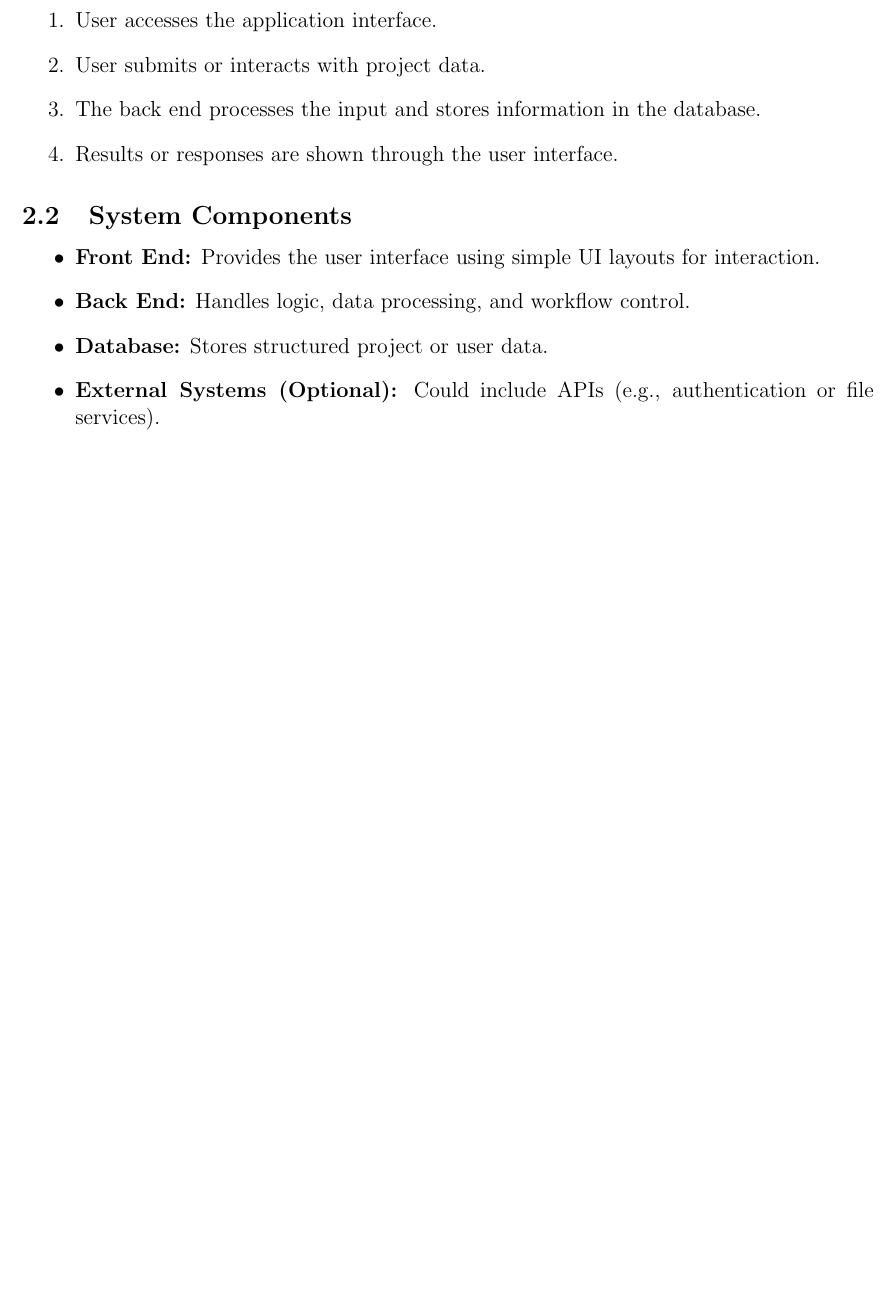
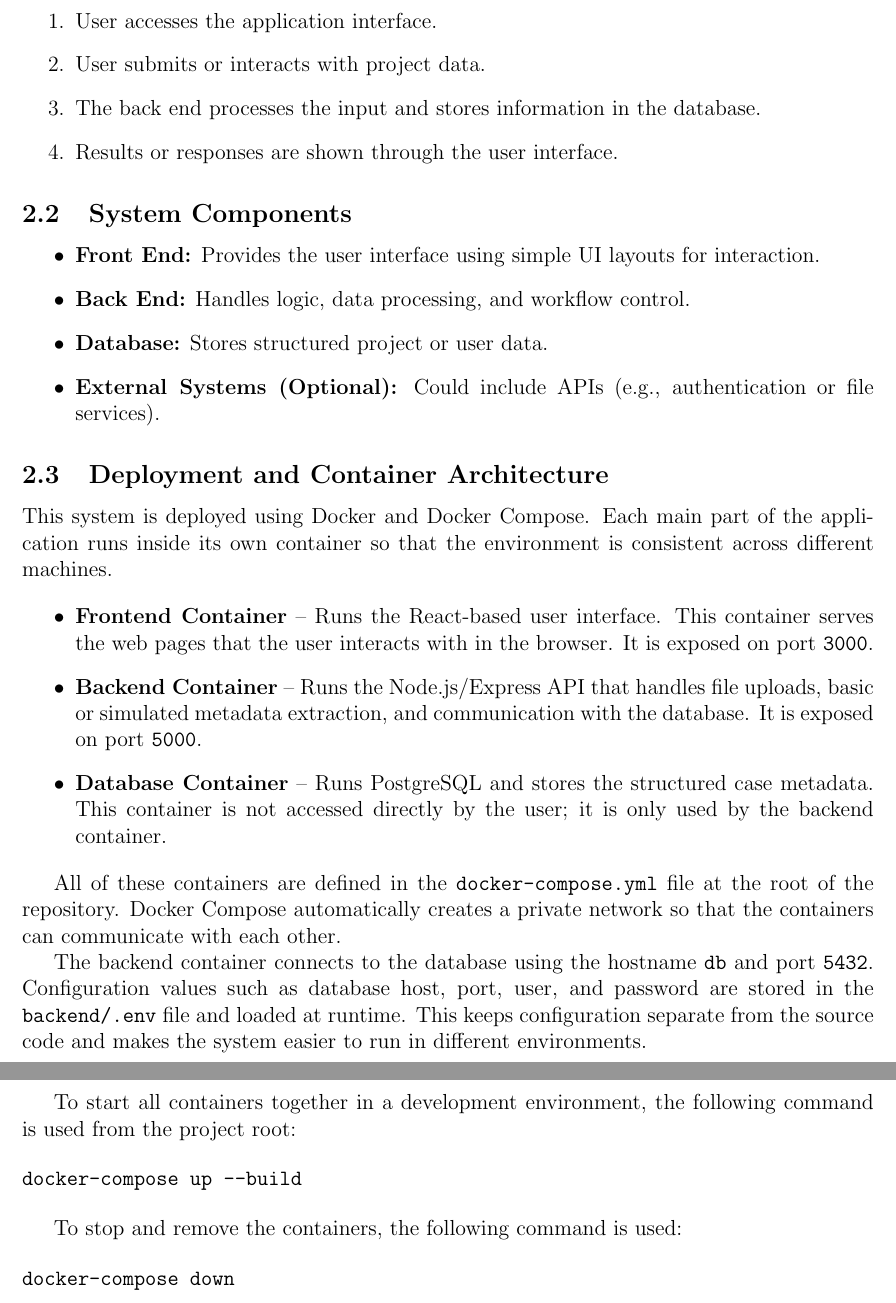
Before and after one commit to Rabi246/CS3338-Final-Project-group4-fall2025, a LaTeX document (docs/Sofware_Design_Document/group{4}_SDD.tex): part of page 5 of 8 before the commit and two parts of pages 5 and 6 of 9 after it, the two joined at a grey line, cut so that both start at the same text, the shorter picture padded with empty space. Compiled offline with pdfLaTeX.

Commit message:
Update group{4}_SDD.tex

```diff
--- a/docs/Sofware_Design_Document/group{4}_SDD.tex
+++ b/docs/Sofware_Design_Document/group{4}_SDD.tex
@@ -103,6 +103,32 @@ Example workflow:
     \item \textbf{External Systems (Optional):} Could include APIs (e.g., authentication or file services).
 \end{itemize}
 
+\subsection{Deployment and Container Architecture}
+
+This system is deployed using Docker and Docker Compose. Each main part of the application runs inside its own container so that the environment is consistent across different machines.
+
+\begin{itemize}
+    \item \textbf{Frontend Container} -- Runs the React-based user interface. This container serves the web pages that the user interacts with in the browser. It is exposed on port \texttt{3000}.
+    \item \textbf{Backend Container} -- Runs the Node.js/Express API that handles file uploads, basic or simulated metadata extraction, and communication with the database. It is exposed on port \texttt{5000}.
+    \item \textbf{Database Container} -- Runs PostgreSQL and stores the structured case metadata. This container is not accessed directly by the user; it is only used by the backend container.
+\end{itemize}
+
+All of these containers are defined in the \texttt{docker-compose.yml} file at the root of the repository. Docker Compose automatically creates a private network so that the containers can communicate with each other.
+
+The backend container connects to the database using the hostname \texttt{db} and port \texttt{5432}. Configuration values such as database host, port, user, and password are stored in the \texttt{backend/.env} file and loaded at runtime. This keeps configuration separate from the source code and makes the system easier to run in different environments.
+
+To start all containers together in a development environment, the following command is used from the project root:
+
+\begin{verbatim}
+docker-compose up --build
+\end{verbatim}
+
+To stop and remove the containers, the following command is used:
+
+\begin{verbatim}
+docker-compose down
+\end{verbatim}
+
 \newpage
 
 %========================
```
